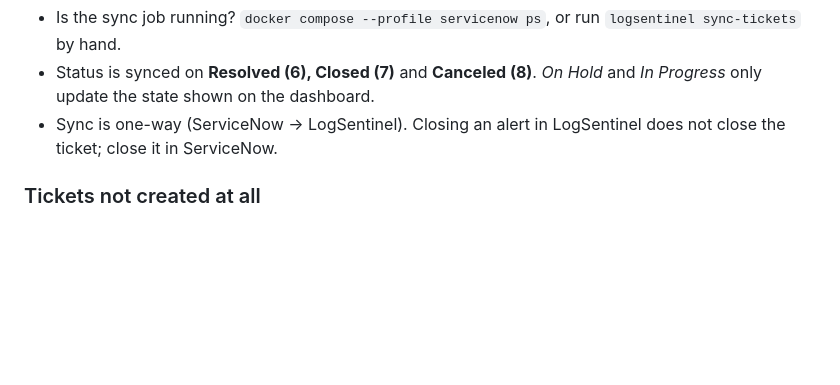
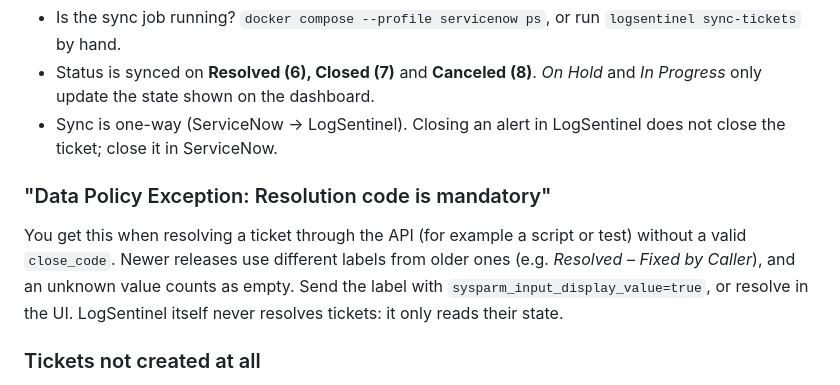
Before and after one commit to VydyaP/logsentinel, a Markdown page: docs/runbooks/servicenow-integration.md, the part around the change. Rendered like a GitHub page; blank space fills up the shorter version.

```diff
--- a/docs/runbooks/servicenow-integration.md
+++ b/docs/runbooks/servicenow-integration.md
@@ -103,6 +103,13 @@ These shouldn't happen: every create first searches for `correlation_id`. If you
 - Sync is one-way (ServiceNow → LogSentinel). Closing an alert in LogSentinel does
   not close the ticket; close it in ServiceNow.
 
+### "Data Policy Exception: Resolution code is mandatory"
+
+You get this when resolving a ticket through the API (for example a script or test) without a valid
+`close_code`. Newer releases use different labels from older ones (e.g. *Resolved – Fixed by Caller*),
+and an unknown value counts as empty. Send the label with `sysparm_input_display_value=true`, or
+resolve in the UI. LogSentinel itself never resolves tickets: it only reads their state.
+
 ### Tickets not created at all
 
 - `TICKETING_PROVIDER` must be `servicenow`. If it's set but a URL or credential is
```
Also changed, not shown: README.md (+6 -1 lines), docs/images/servicenow-escalation.png (added), docs/images/servicenow-incident.png (added).
